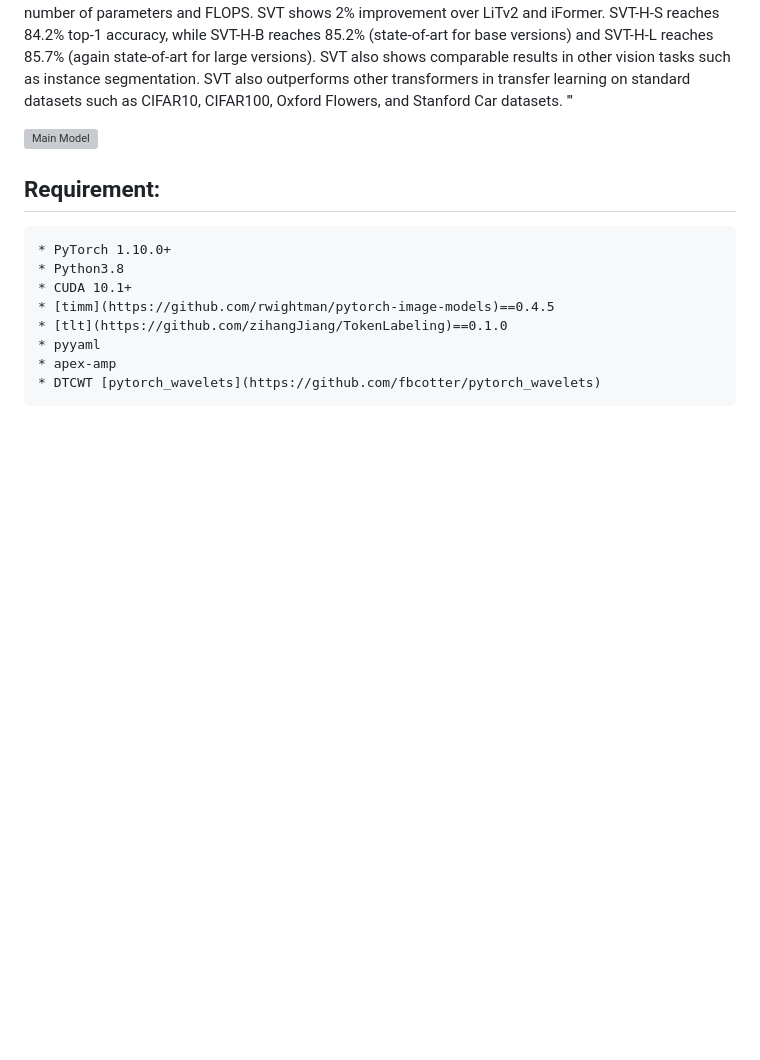
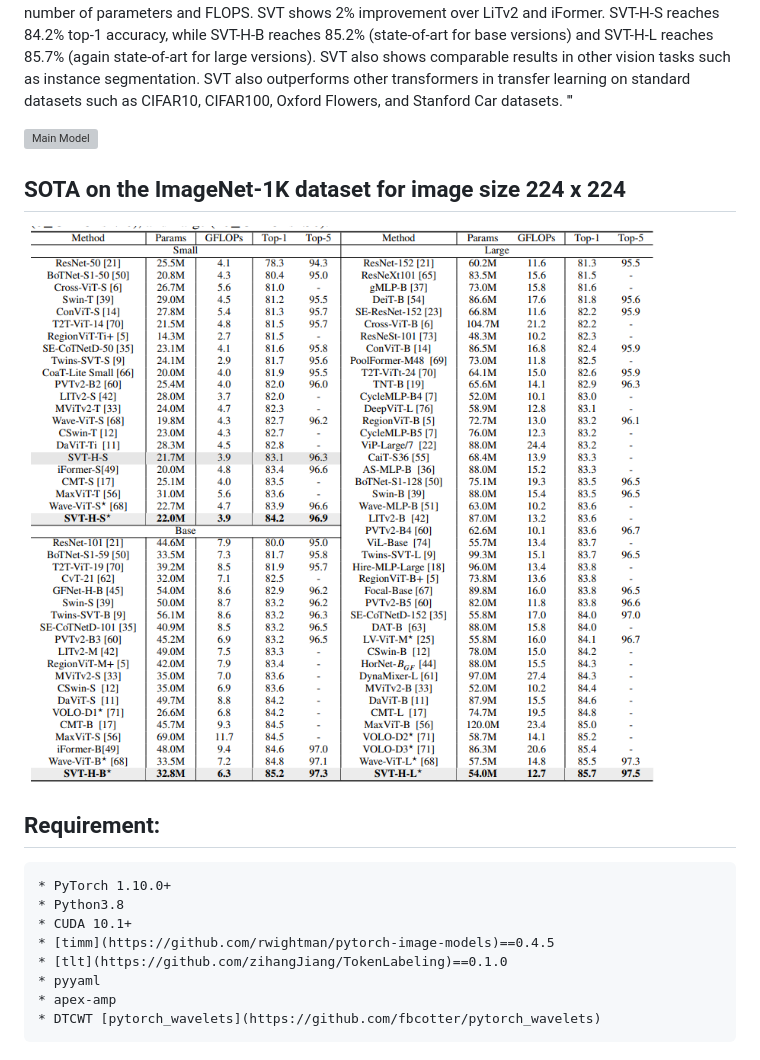
Before and after one commit to badripatro/svt, a Markdown page: README.md, the part around the change. GitHub-like rendering; blank space fills up the shorter version; grey boxes are pictures that could not be loaded.

Commit message:
Update README.md
Signed-off-by: Badri Narayana Patro <patrobadri.iitb@gmail.com>

```diff
--- a/README.md
+++ b/README.md
@@ -15,7 +15,9 @@ Vision transformers have gained significant attention and achieved state-of-the-
 
 ![Main Model](images/SVT_main.png)
 
+## SOTA on the ImageNet-1K dataset for image size 224 x 224
 
+![SOTA](images/svt_sota.PNG)
 
 ## Requirement:
 
```
